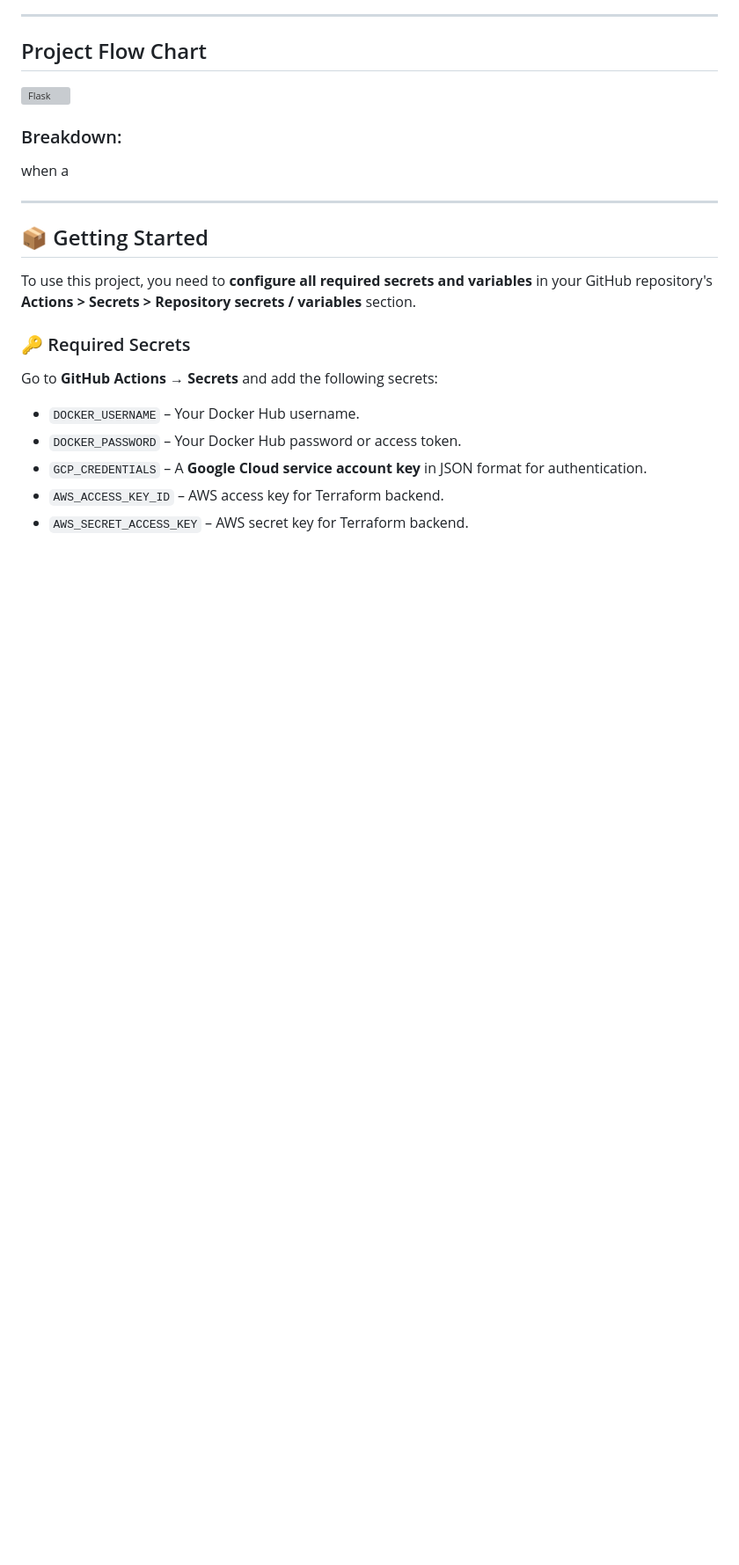
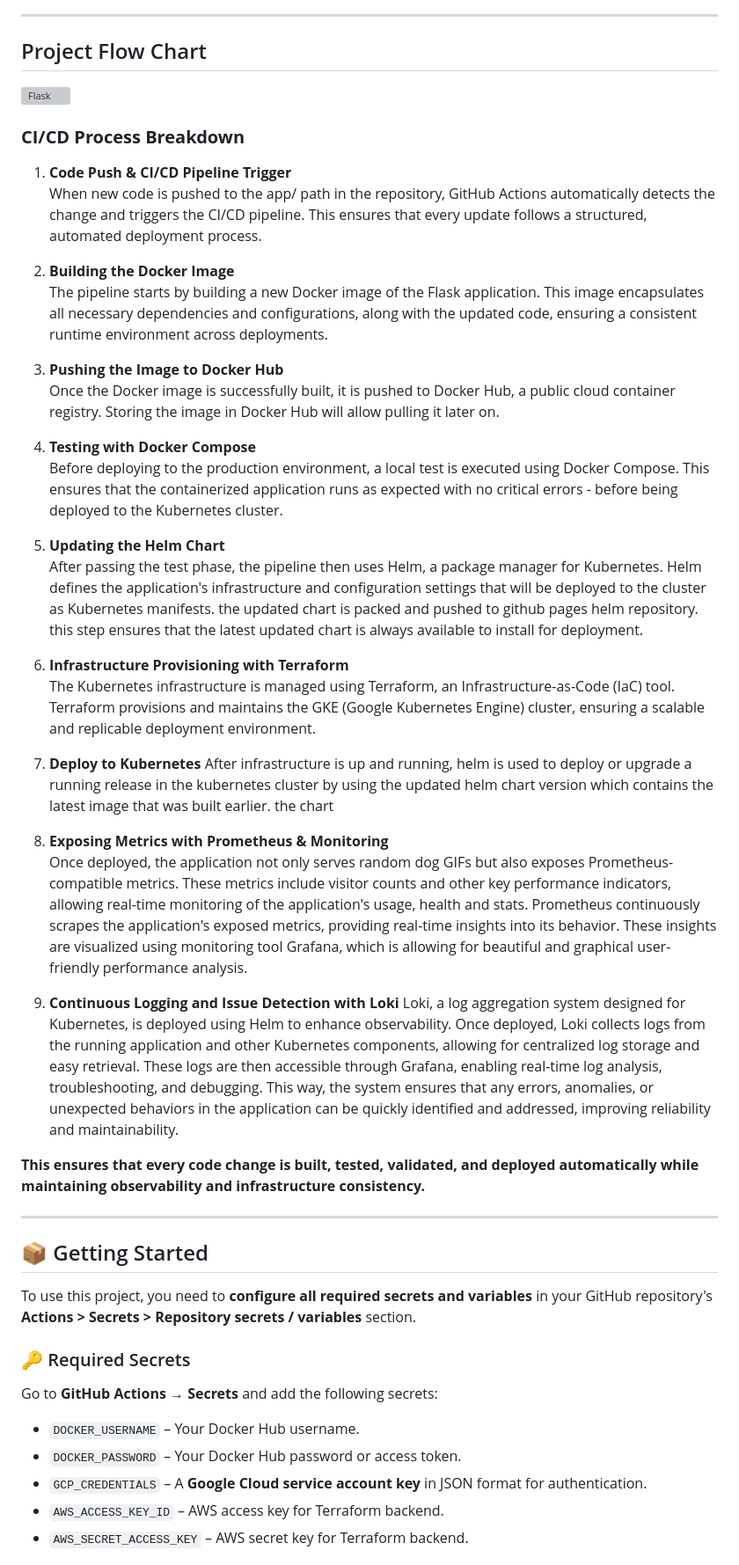
Before and after one commit to OmriFialkov/flask-catexer-app-actions, a Markdown page: README.md, the part around one of its changes. Shown at 88% size. GitHub-like rendering; blank space fills up the shorter version; grey boxes are pictures that could not be loaded.

```diff
--- a/README.md
+++ b/README.md
@@ -5,9 +5,37 @@ This project is a **Flask-based dockerized web-app** that dynamically serves a *
 ---
 ## Project Flow Chart
 ![Flask](Images/flask.png)
-### Breakdown:
+### **CI/CD Process Breakdown**
 
-when a
+1. **Code Push & CI/CD Pipeline Trigger**
+   When new code is pushed to the app/ path in the repository, GitHub Actions automatically detects the change and triggers the CI/CD pipeline. This ensures that every update follows a structured, automated deployment process.
+
+2. **Building the Docker Image**
+   The pipeline starts by building a new Docker image of the Flask application. This image encapsulates all necessary dependencies and configurations, along with the updated code, ensuring a consistent runtime environment across deployments.
+
+3. **Pushing the Image to Docker Hub**
+   Once the Docker image is successfully built, it is pushed to Docker Hub, a public cloud container registry. Storing the image in Docker Hub will allow pulling it later on.
+
+4. **Testing with Docker Compose**
+   Before deploying to the production environment, a local test is executed using Docker Compose. This ensures that the containerized application runs as expected with no critical errors - before being deployed to the Kubernetes cluster.
+
+5. **Updating the Helm Chart**
+   After passing the test phase, the pipeline then uses Helm, a package manager for Kubernetes. Helm defines the application's infrastructure and configuration settings that will be deployed to the cluster as Kubernetes manifests. the updated chart is packed and pushed to github pages helm repository. this step ensures that the latest updated chart is always available to install for deployment.
+
+6. **Infrastructure Provisioning with Terraform**
+   The Kubernetes infrastructure is managed using Terraform, an Infrastructure-as-Code (IaC) tool. Terraform provisions and maintains the GKE (Google Kubernetes Engine) cluster, ensuring a scalable and replicable deployment environment.
+
+7. **Deploy to Kubernetes**
+   After infrastructure is up and running, helm is used to deploy or upgrade a running release in the kubernetes cluster by using the updated helm chart version which contains the latest image that was built earlier. the chart
+
+8. **Exposing Metrics with Prometheus & Monitoring**
+   Once deployed, the application not only serves random dog GIFs but also exposes Prometheus-compatible metrics. These metrics include visitor counts and other key performance indicators, allowing real-time monitoring of the application's usage, health and stats. Prometheus continuously scrapes the application's exposed metrics, providing real-time insights into its behavior. These insights are visualized using monitoring tool Grafana, which is allowing for beautiful and graphical user-friendly performance analysis.
+
+9. **Continuous Logging and Issue Detection with Loki**
+Loki, a log aggregation system designed for Kubernetes, is deployed using Helm to enhance observability.
+Once deployed, Loki collects logs from the running application and other Kubernetes components, allowing for centralized log storage and easy retrieval. These logs are then accessible through Grafana, enabling real-time log analysis, troubleshooting, and debugging. This way, the system ensures that any errors, anomalies, or unexpected behaviors in the application can be quickly identified and addressed, improving reliability and maintainability.
+
+**This ensures that every code change is built, tested, validated, and deployed automatically while maintaining observability and infrastructure consistency.**
 
 ---
 
```
Also changed, not shown: other parts of README.md (+0 -2 lines).
